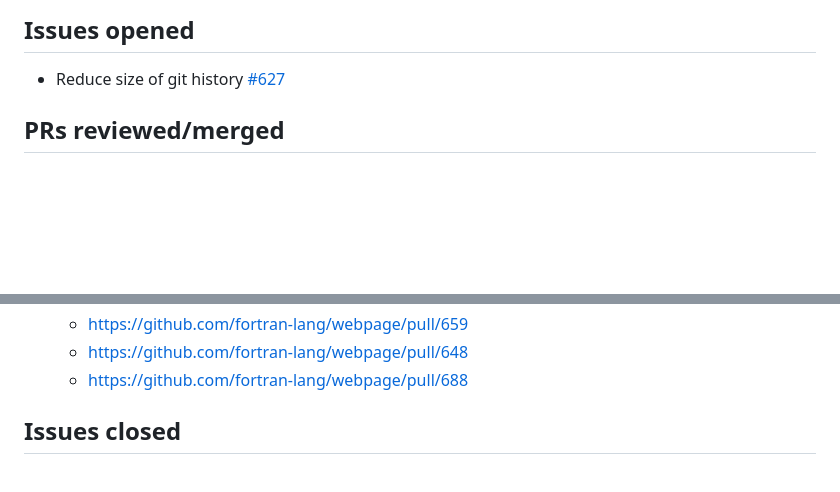
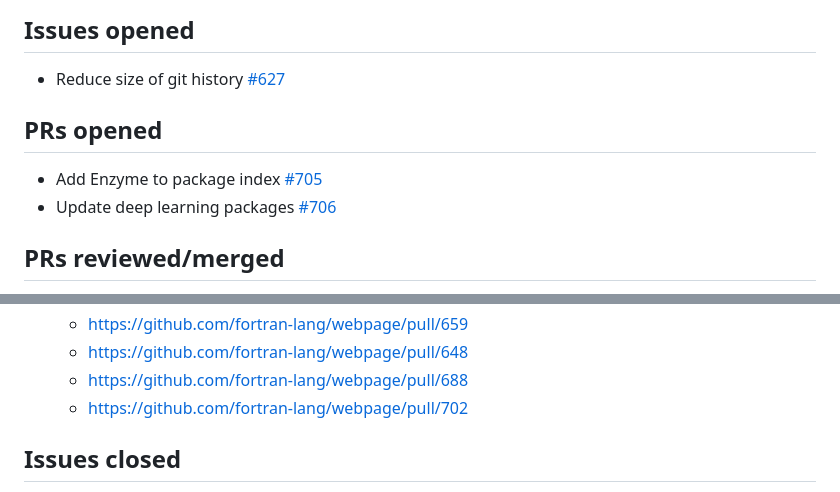
Before and after one commit to fortran-index/fortran-index, a Markdown page: contributions/maintenance.md, 2 parts joined by grey strips. Rendered like a GitHub page; blank space fills up the shorter version.

Commit message:
Add maint

```diff
--- a/contributions/maintenance.md
+++ b/contributions/maintenance.md
@@ -8,6 +8,13 @@ and pull requests as part of the Fortran index initiative:
 
 * Reduce size of git history
   [#627](https://github.com/fortran-lang/webpage/issues/627)
+
+## PRs opened
+
+* Add Enzyme to package index
+  [#705](https://github.com/fortran-lang/webpage/pull/705)
+* Update deep learning packages
+  [#706](https://github.com/fortran-lang/webpage/pull/706)
 
 ## PRs reviewed/merged
 
@@ -53,6 +60,7 @@ and pull requests as part of the Fortran index initiative:
   * https://github.com/fortran-lang/webpage/pull/659
   * https://github.com/fortran-lang/webpage/pull/648
   * https://github.com/fortran-lang/webpage/pull/688
+  * https://github.com/fortran-lang/webpage/pull/702
 
 ## Issues closed
 
```
